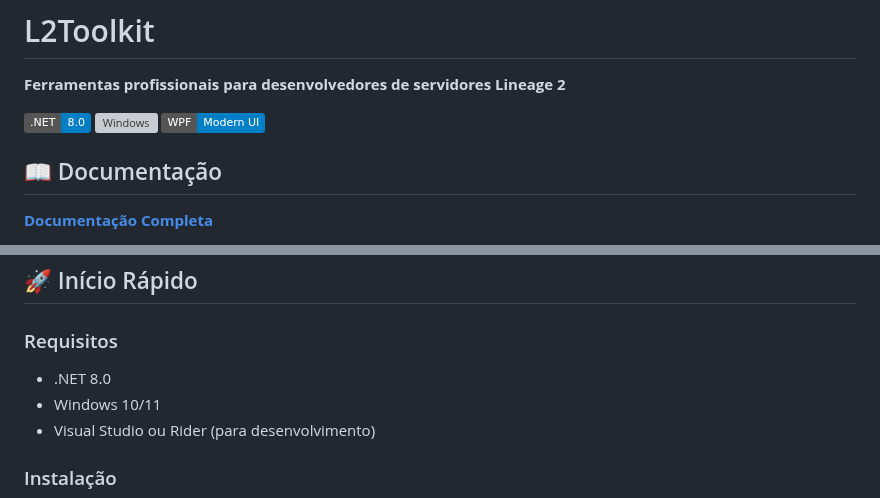
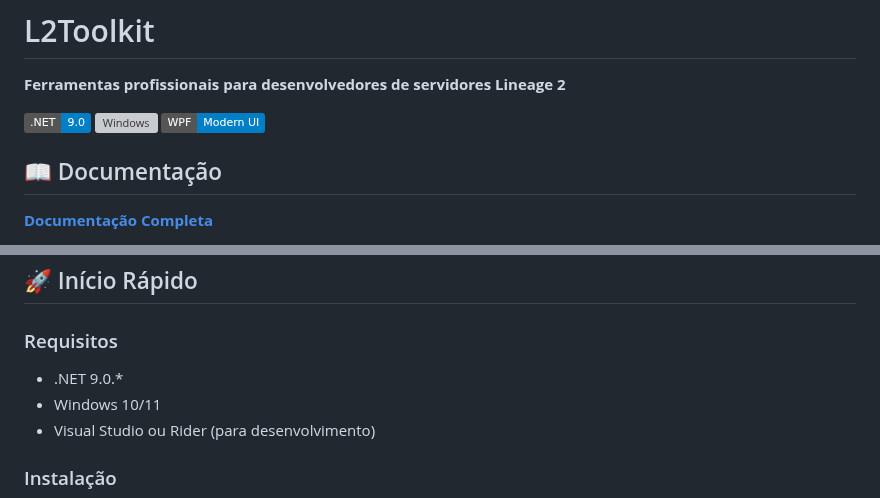
Before and after one commit to majestic-world/Toolkit, a Markdown page: README.md, 2 parts joined by grey strips. Rendered like a GitHub page; badges without logos; grey boxes are pictures that could not be loaded.

Commit message:
Migrado para DotNet 9

```diff
--- a/README.md
+++ b/README.md
@@ -2,7 +2,7 @@
 
 **Ferramentas profissionais para desenvolvedores de servidores Lineage 2**
 
-[![.NET 8.0](https://img.shields.io/badge/.NET-8.0-blue.svg)](https://dotnet.microsoft.com/download/dotnet/8.0)
+[![.NET 9.0](https://img.shields.io/badge/.NET-9.0-blue.svg)](https://dotnet.microsoft.com/download/dotnet/8.0)
 [![Windows](https://img.shields.io/badge/Windows-10%2F11-blue.svg)](https://www.microsoft.com/windows)
 [![WPF](https://img.shields.io/badge/WPF-Modern%20UI-blue.svg)](https://docs.microsoft.com/dotnet/desktop/wpf/)
 
@@ -22,7 +22,7 @@ Acesse a documentação completa para guias detalhados, tutoriais e exemplos de
 ## 🚀 Início Rápido
 
 ### Requisitos
-- .NET 8.0
+- .NET 9.0.*
 - Windows 10/11
 - Visual Studio ou Rider (para desenvolvimento)
 
```
